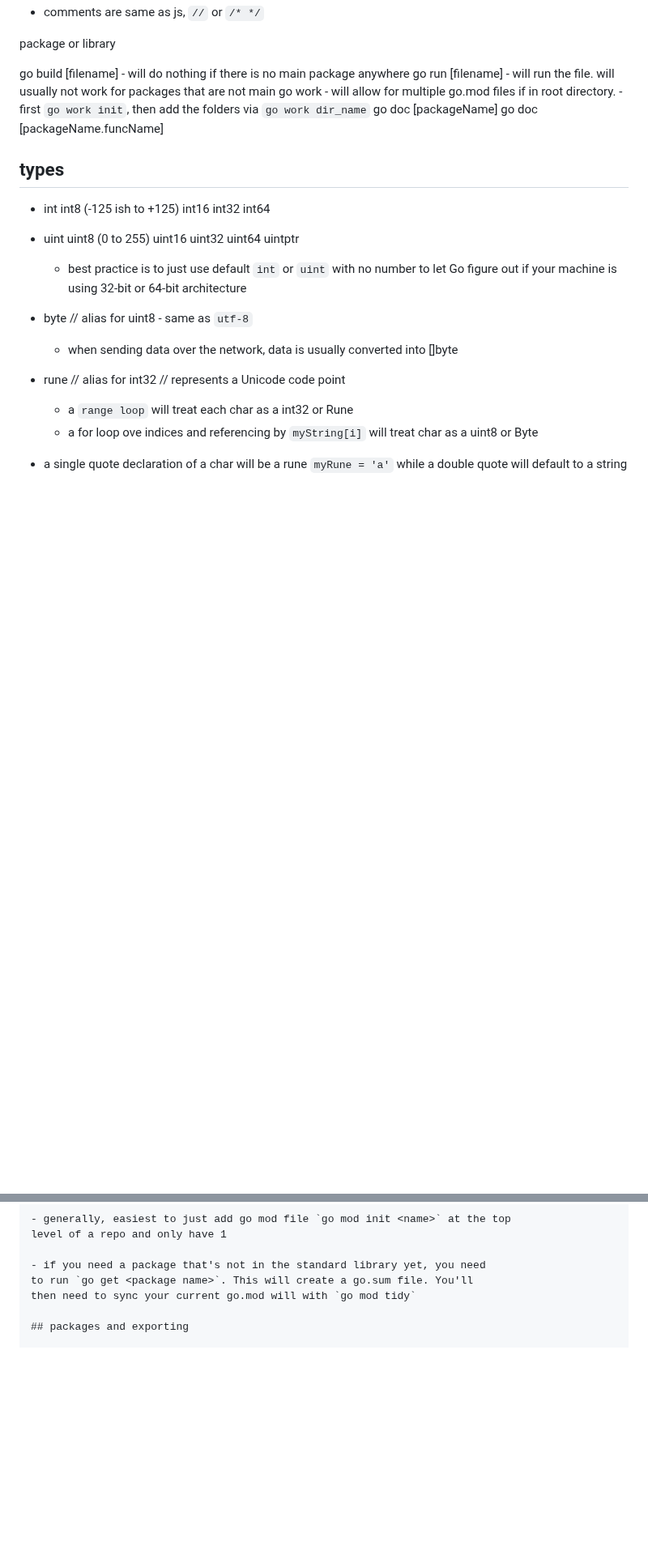
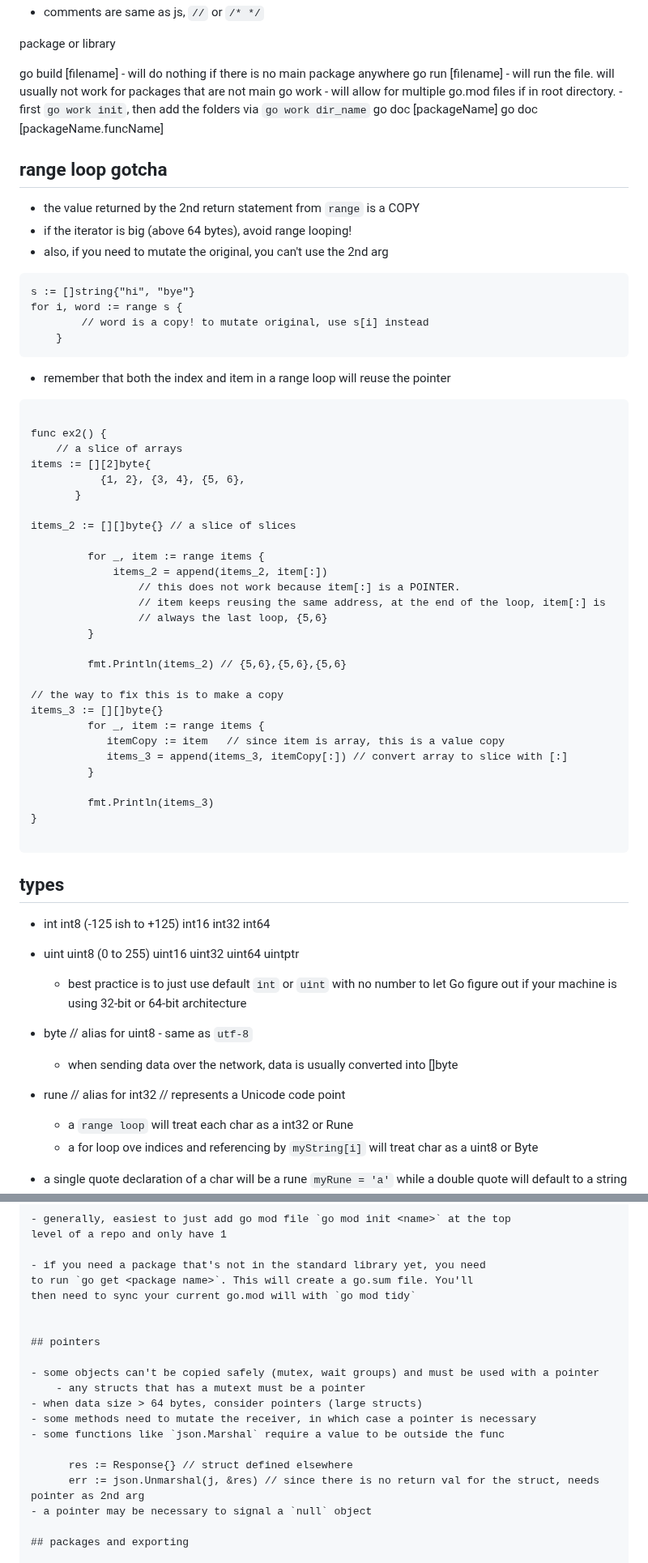
Before and after one commit to h15200/notes, a Markdown page: go.md, 2 parts joined by grey strips. Shown at 81% size. Rendered like a GitHub page; blank space fills up the shorter version.

Commit message:
feat: mutation within loops

````diff
--- a/go.md
+++ b/go.md
@@ -15,6 +15,52 @@ go run [filename] - will run the file. will usually not work for packages that a
 go work - will allow for multiple go.mod files if in root directory. - first `go work init`, then add the folders via `go work dir_name`
 go doc [packageName]
 go doc [packageName.funcName]
+
+## range loop gotcha
+
+- the value returned by the 2nd return statement from `range` is a COPY
+- if the iterator is big (above 64 bytes), avoid range looping!
+- also, if you need to mutate the original, you can't use the 2nd arg
+
+```
+s := []string{"hi", "bye"}
+for i, word := range s {
+        // word is a copy! to mutate original, use s[i] instead
+    }
+```
+
+- remember that both the index and item in a range loop will reuse the pointer
+
+```
+
+func ex2() {
+    // a slice of arrays
+items := [][2]byte{
+           {1, 2}, {3, 4}, {5, 6},
+       }
+
+items_2 := [][]byte{} // a slice of slices
+
+         for _, item := range items {
+             items_2 = append(items_2, item[:])
+                 // this does not work because item[:] is a POINTER.
+                 // item keeps reusing the same address, at the end of the loop, item[:] is
+                 // always the last loop, {5,6}
+         }
+
+         fmt.Println(items_2) // {5,6},{5,6},{5,6}
+
+// the way to fix this is to make a copy
+items_3 := [][]byte{}
+         for _, item := range items {
+            itemCopy := item   // since item is array, this is a value copy
+            items_3 = append(items_3, itemCopy[:]) // convert array to slice with [:]
+         }
+
+         fmt.Println(items_3)
+}
+
+```
 
 ## types
 
@@ -467,6 +516,19 @@ level of a repo and only have 1
 - if you need a package that's not in the standard library yet, you need
 to run `go get <package name>`. This will create a go.sum file. You'll
 then need to sync your current go.mod will with `go mod tidy`
+
+
+## pointers
+
+- some objects can't be copied safely (mutex, wait groups) and must be used with a pointer
+    - any structs that has a mutext must be a pointer
+- when data size > 64 bytes, consider pointers (large structs)
+- some methods need to mutate the receiver, in which case a pointer is necessary
+- some functions like `json.Marshal` require a value to be outside the func
+
+      res := Response{} // struct defined elsewhere
+      err := json.Unmarshal(j, &res) // since there is no return val for the struct, needs pointer as 2nd arg
+- a pointer may be necessary to signal a `null` object
 
 ## packages and exporting
 
````
Also changed, not shown: other parts of go.md (+3 -0 lines).
